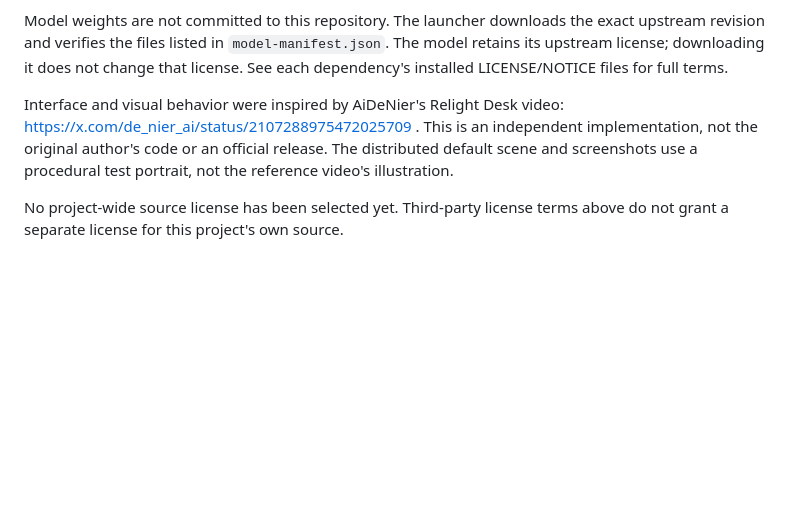
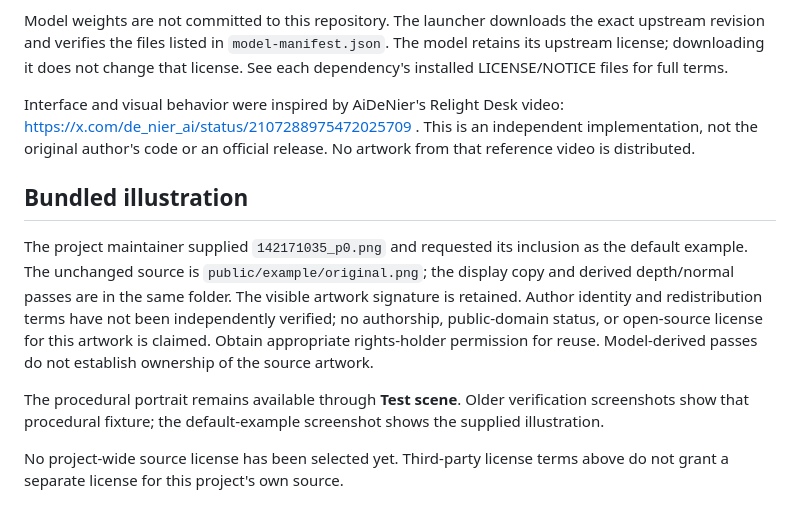
Before and after one commit to bb-yi/relight-desk, a Markdown page: THIRD_PARTY_NOTICES.md, the part around the change. Rendered like a GitHub page; blank space fills up the shorter version.

```diff
--- a/THIRD_PARTY_NOTICES.md
+++ b/THIRD_PARTY_NOTICES.md
@@ -8,6 +8,12 @@
 
 Model weights are not committed to this repository. The launcher downloads the exact upstream revision and verifies the files listed in `model-manifest.json`. The model retains its upstream license; downloading it does not change that license. See each dependency's installed LICENSE/NOTICE files for full terms.
 
-Interface and visual behavior were inspired by AiDeNier's Relight Desk video: https://x.com/de_nier_ai/status/2107288975472025709 . This is an independent implementation, not the original author's code or an official release. The distributed default scene and screenshots use a procedural test portrait, not the reference video's illustration.
+Interface and visual behavior were inspired by AiDeNier's Relight Desk video: https://x.com/de_nier_ai/status/2107288975472025709 . This is an independent implementation, not the original author's code or an official release. No artwork from that reference video is distributed.
+
+## Bundled illustration
+
+The project maintainer supplied `142171035_p0.png` and requested its inclusion as the default example. The unchanged source is `public/example/original.png`; the display copy and derived depth/normal passes are in the same folder. The visible artwork signature is retained. Author identity and redistribution terms have not been independently verified; no authorship, public-domain status, or open-source license for this artwork is claimed. Obtain appropriate rights-holder permission for reuse. Model-derived passes do not establish ownership of the source artwork.
+
+The procedural portrait remains available through **Test scene**. Older verification screenshots show that procedural fixture; the default-example screenshot shows the supplied illustration.
 
 No project-wide source license has been selected yet. Third-party license terms above do not grant a separate license for this project's own source.
```
Also changed, not shown: README.en.md (+11 -3 lines), README.md (+13 -3 lines), verification/DEFAULT-EXAMPLE.md (added, +18 -0 lines), verification/default-example.png (added), 15 other files.
